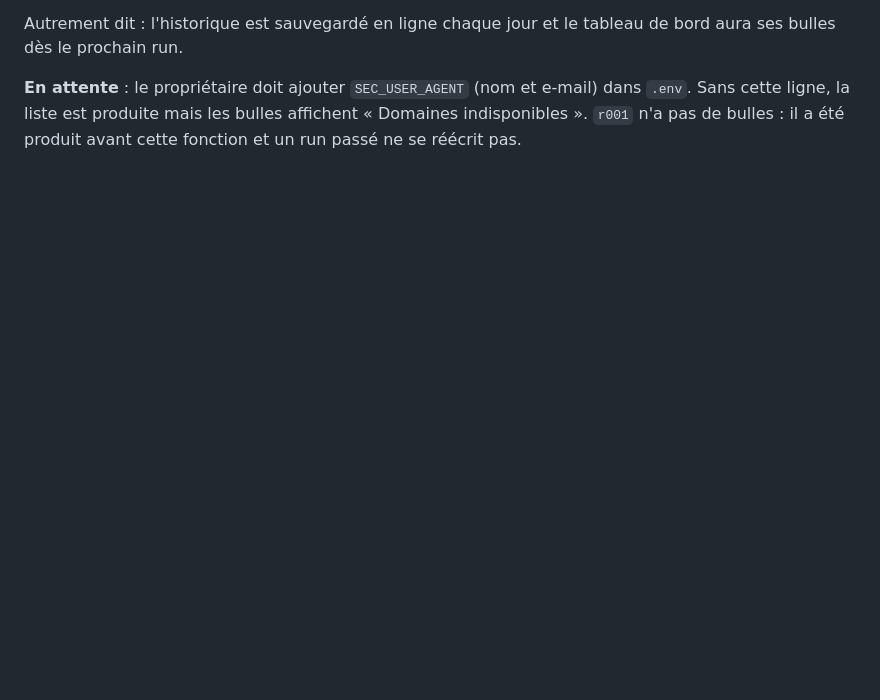
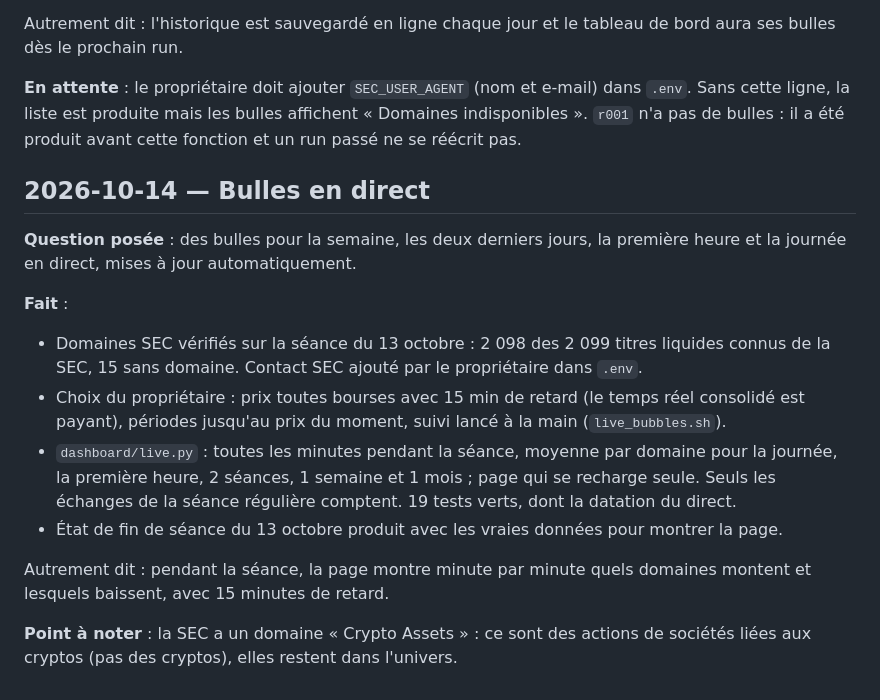
Before and after one commit to theoggmm/Alpaca_trading, a Markdown page: JOURNAL.md, the part around the change. Rendered like a GitHub page; blank space fills up the shorter version.

Commit message:
Journal : bulles en direct
Co-Authored-By: Claude Opus 5.5 <noreply@anthropic.com>

```diff
--- a/JOURNAL.md
+++ b/JOURNAL.md
@@ -54,3 +54,24 @@ bulles dès le prochain run.
 **En attente** : le propriétaire doit ajouter `SEC_USER_AGENT` (nom et e-mail) dans `.env`. Sans
 cette ligne, la liste est produite mais les bulles affichent « Domaines indisponibles ».
 `r001` n'a pas de bulles : il a été produit avant cette fonction et un run passé ne se réécrit pas.
+
+## 2026-10-14 — Bulles en direct
+
+**Question posée** : des bulles pour la semaine, les deux derniers jours, la première heure et la
+journée en direct, mises à jour automatiquement.
+
+**Fait** :
+- Domaines SEC vérifiés sur la séance du 13 octobre : 2 098 des 2 099 titres liquides connus de la
+  SEC, 15 sans domaine. Contact SEC ajouté par le propriétaire dans `.env`.
+- Choix du propriétaire : prix toutes bourses avec 15 min de retard (le temps réel consolidé est
+  payant), périodes jusqu'au prix du moment, suivi lancé à la main (`live_bubbles.sh`).
+- `dashboard/live.py` : toutes les minutes pendant la séance, moyenne par domaine pour la journée,
+  la première heure, 2 séances, 1 semaine et 1 mois ; page qui se recharge seule. Seuls les échanges
+  de la séance régulière comptent. 19 tests verts, dont la datation du direct.
+- État de fin de séance du 13 octobre produit avec les vraies données pour montrer la page.
+
+Autrement dit : pendant la séance, la page montre minute par minute quels domaines montent et
+lesquels baissent, avec 15 minutes de retard.
+
+**Point à noter** : la SEC a un domaine « Crypto Assets » : ce sont des actions de sociétés liées
+aux cryptos (pas des cryptos), elles restent dans l'univers.
```
